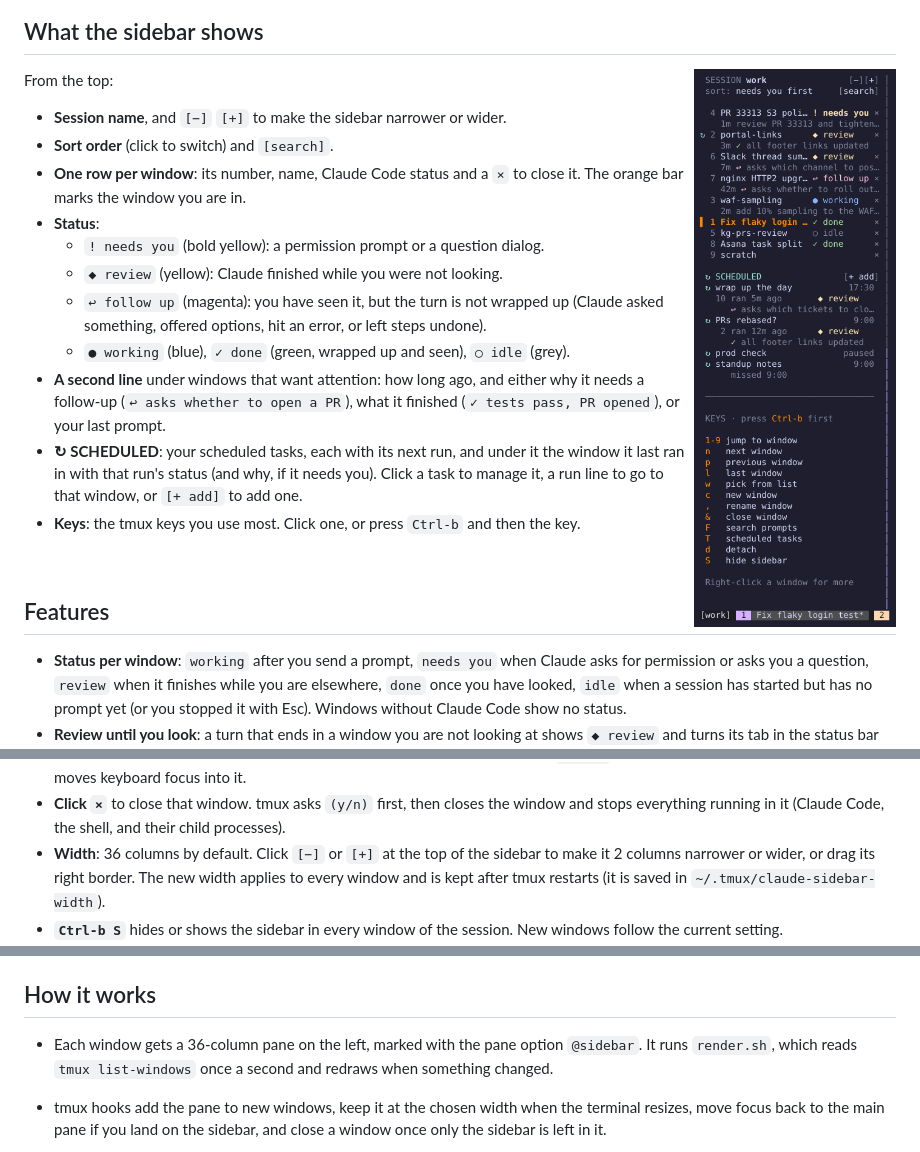
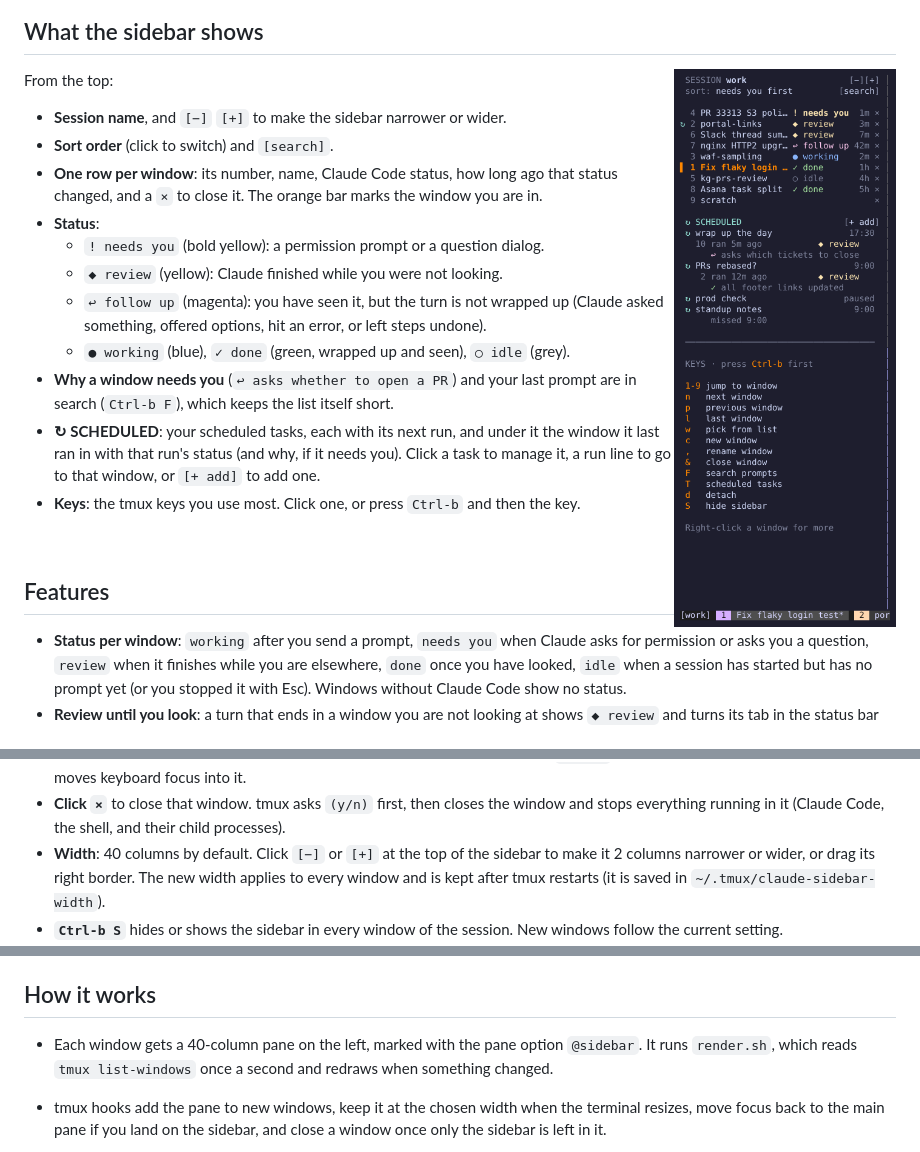
Before and after one commit to andrsnn/tmux-claude-sidebar, a Markdown page: README.md, 3 parts joined by grey strips. GitHub-like rendering; pictures changed too: docs/sidebar.png.

Commit message:
One line per window: name, status and how long ago
The second line under windows that want attention (the AI check's
reason or your last prompt) made the list hard to scan. Each window is
now a single row: number, name, status, how long ago the status
changed, and ×. The reason and last prompt are in search (Ctrl-b F),
and search --list now includes the reason. Scheduled runs keep their
reason line under their task.

The default width goes from 36 to 40 columns so names keep 17
characters next to the new time column; a width you set is kept.

Co-Authored-By: Claude Opus 5.5 <noreply@anthropic.com>
Claude-Session: https://claude.ai/code/session_013KgnzHV6sD8bfHRS8osd48

```diff
--- a/README.md
+++ b/README.md
@@ -12,14 +12,15 @@ cadence ("wrap up the day at 5:30", "are my PRs rebased?").
 
 ## What the sidebar shows
 
-<img align="right" width="300" src="docs/sidebar.png" alt="Close-up of the sidebar. Sorted by what needs you: a window that needs you, two windows to review (one finished and wrapped up, one asking which channel to post in), one to follow up, one working, then done and idle windows. Each window that wants attention has a second line with how long ago and the reason or your last prompt. Below, a SCHEDULED section with four tasks: wrap up the day (next 17:30, its last run in window 10 is unread and asks which tickets to close), PRs rebased? (next 9:00, last run reused window 2, which is marked with a circular arrow in the list above), prod check (paused) and standup notes (missed 9:00).">
+<img align="right" width="300" src="docs/sidebar.png" alt="Close-up of the sidebar. Sorted by what needs you: a window that needs you, two windows to review (one finished and wrapped up, one asking which channel to post in), one to follow up, one working, then done and idle windows. Each row shows the window number, name, status and how long ago it changed. Below, a SCHEDULED section with four tasks: wrap up the day (next 17:30, its last run in window 10 is unread and asks which tickets to close), PRs rebased? (next 9:00, last run reused window 2, which is marked with a circular arrow in the list above), prod check (paused) and standup notes (missed 9:00).">
 
 From the top:
 
 - **Session name**, and `[−]` `[+]` to make the sidebar narrower or wider.
 - **Sort order** (click to switch) and `[search]`.
-- **One row per window**: its number, name, Claude Code status and a `×`
-  to close it. The orange bar marks the window you are in.
+- **One row per window**: its number, name, Claude Code status, how long
+  ago that status changed, and a `×` to close it. The orange bar marks the
+  window you are in.
 - **Status**:
   - `! needs you` (bold yellow): a permission prompt or a question dialog.
   - `◆ review` (yellow): Claude finished while you were not looking.
@@ -27,9 +28,8 @@ From the top:
     (Claude asked something, offered options, hit an error, or left steps
     undone).
   - `● working` (blue), `✓ done` (green, wrapped up and seen), `○ idle` (grey).
-- **A second line** under windows that want attention: how long ago, and
-  either why it needs a follow-up (`↩ asks whether to open a PR`), what it
-  finished (`✓ tests pass, PR opened`), or your last prompt.
+- **Why a window needs you** (`↩ asks whether to open a PR`) and your last
+  prompt are in search (`Ctrl-b F`), which keeps the list itself short.
 - **↻ SCHEDULED**: your scheduled tasks, each with its next run, and under
   it the window it last ran in with that run's status (and why, if it needs
   you). Click a task to manage it, a run line to go to that window, or
@@ -117,7 +117,7 @@ From the top:
 - **Click `×`** to close that window. tmux asks `(y/n)` first, then closes the
   window and stops everything running in it (Claude Code, the shell, and their
   child processes).
-- **Width**: 36 columns by default. Click `[−]` or `[+]` at the top of the
+- **Width**: 40 columns by default. Click `[−]` or `[+]` at the top of the
   sidebar to make it 2 columns narrower or wider, or drag its right border.
   The new width applies to every window and is kept after tmux restarts
   (it is saved in `~/.tmux/claude-sidebar-width`).
@@ -224,7 +224,7 @@ closes the sidebars in a running tmux server. The plugins in `~/.tmux/plugins` a
 
 ## How it works
 
-- Each window gets a 36-column pane on the left, marked with the pane option
+- Each window gets a 40-column pane on the left, marked with the pane option
   `@sidebar`. It runs `render.sh`, which reads `tmux list-windows` once a
   second and redraws when something changed.
 - tmux hooks add the pane to new windows, keep it at the chosen width when the
```
Also changed, not shown: 4 other files.
